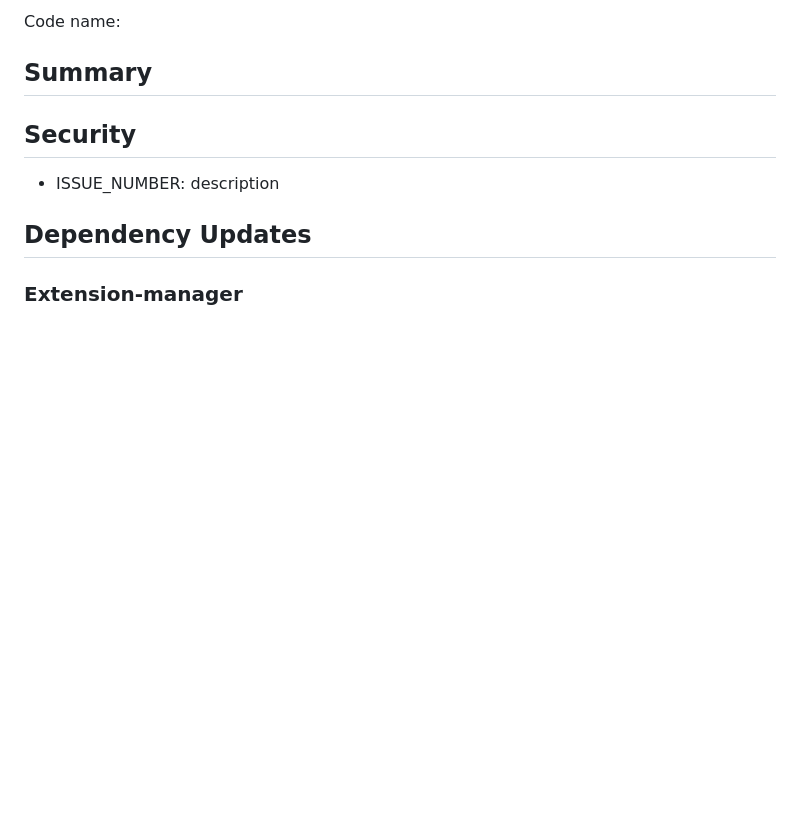
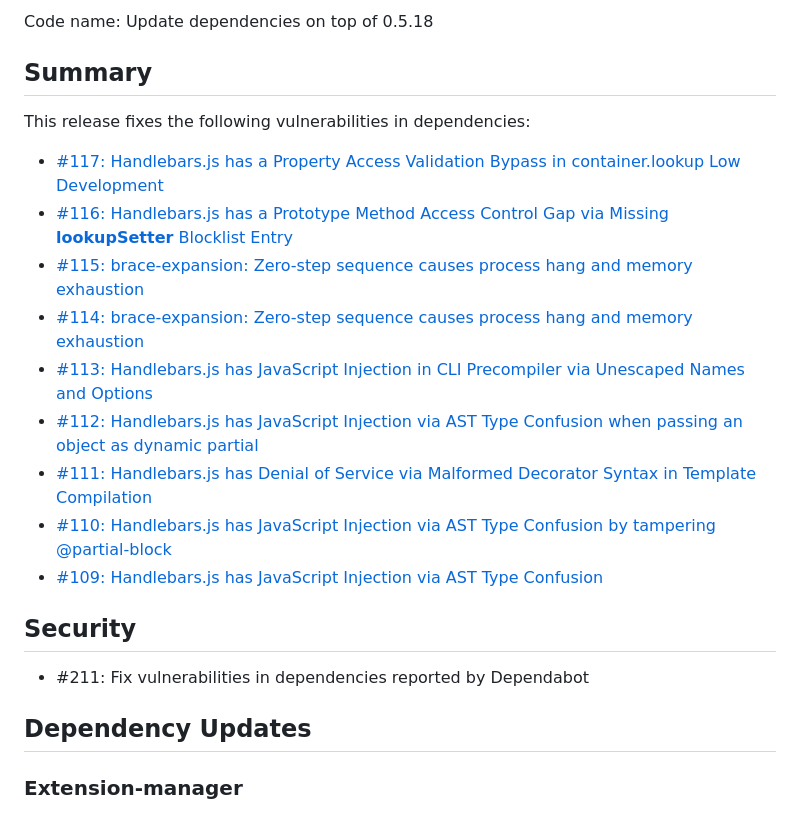
Before and after one commit to exasol/extension-manager, a Markdown page: doc/changes/changes_0.5.19.md, the part around one of its changes. GitHub-like rendering; blank space fills up the shorter version.

Commit message:
Add changelog entry

```diff
--- a/doc/changes/changes_0.5.19.md
+++ b/doc/changes/changes_0.5.19.md
@@ -2,11 +2,22 @@
 
-Code name:
+Code name: Update dependencies on top of 0.5.18
 
 ## Summary
 
+This release fixes the following vulnerabilities in dependencies:
+* [#117: Handlebars.js has a Property Access Validation Bypass in container.lookup Low Development](https://github.com/exasol/extension-manager/security/dependabot/117)
+* [#116: Handlebars.js has a Prototype Method Access Control Gap via Missing __lookupSetter__ Blocklist Entry](https://github.com/exasol/extension-manager/security/dependabot/116)
+* [#115: brace-expansion: Zero-step sequence causes process hang and memory exhaustion](https://github.com/exasol/extension-manager/security/dependabot/115)
+* [#114: brace-expansion: Zero-step sequence causes process hang and memory exhaustion](https://github.com/exasol/extension-manager/security/dependabot/114)
+* [#113: Handlebars.js has JavaScript Injection in CLI Precompiler via Unescaped Names and Options](https://github.com/exasol/extension-manager/security/dependabot/113)
+* [#112: Handlebars.js has JavaScript Injection via AST Type Confusion when passing an object as dynamic partial](https://github.com/exasol/extension-manager/security/dependabot/112)
+* [#111: Handlebars.js has Denial of Service via Malformed Decorator Syntax in Template Compilation](https://github.com/exasol/extension-manager/security/dependabot/111)
+* [#110: Handlebars.js has JavaScript Injection via AST Type Confusion by tampering @partial-block](https://github.com/exasol/extension-manager/security/dependabot/110)
+* [#109: Handlebars.js has JavaScript Injection via AST Type Confusion](https://github.com/exasol/extension-manager/security/dependabot/109)
+
 ## Security
 
-* ISSUE_NUMBER: description
+* #211: Fix vulnerabilities in dependencies reported by Dependabot
 
 ## Dependency Updates
 
```
Also changed, not shown: other parts of doc/changes/changes_0.5.19.md (+1 -1 lines).
